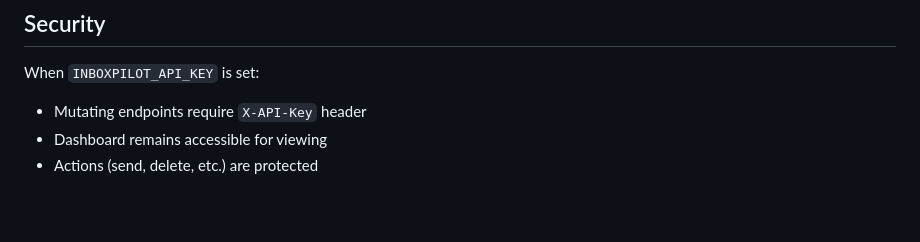
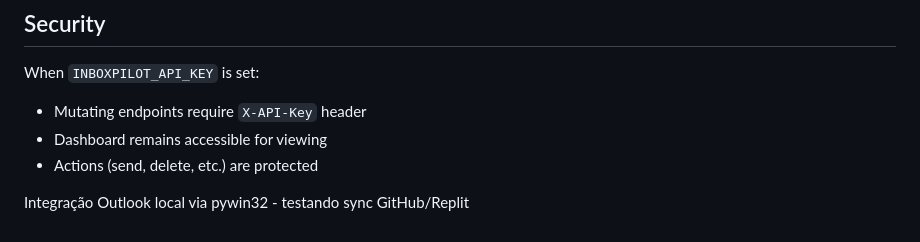
Before and after one commit to diegomguerra/InboxPilot, a Markdown page: README.md, the part around the change. Drawn GitHub-style; blank space fills up the shorter version.

Commit message:
Add Outlook local integration note to README
Co-Authored-By: Claude Sonnet 4.6 <noreply@anthropic.com>

```diff
--- a/README.md
+++ b/README.md
@@ -126,3 +126,5 @@ When `INBOXPILOT_API_KEY` is set:
 - Mutating endpoints require `X-API-Key` header
 - Dashboard remains accessible for viewing
 - Actions (send, delete, etc.) are protected
+
+Integração Outlook local via pywin32 - testando sync GitHub/Replit
```
